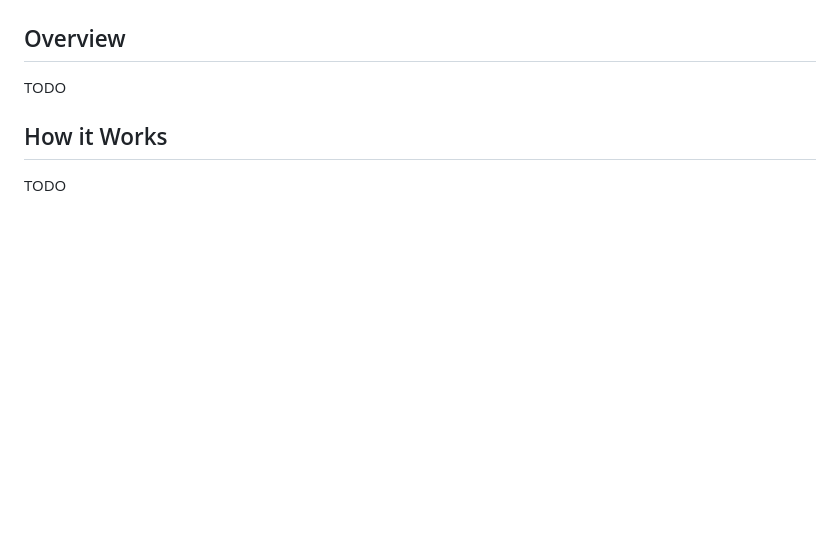
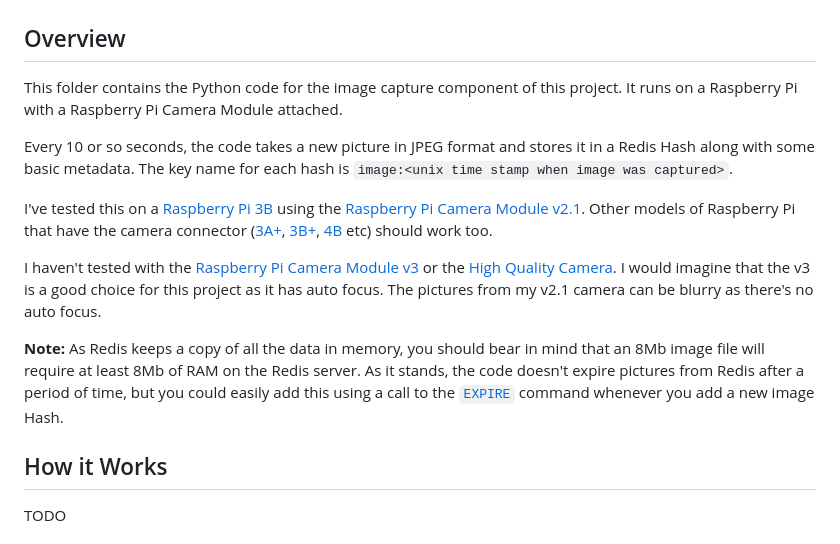
Before and after one commit to simonprickett/redis-pi-camera, a Markdown page: pi/README.md, the part around the change. GitHub-like rendering; blank space fills up the shorter version.

Commit message:
Added overview section.

```diff
--- a/pi/README.md
+++ b/pi/README.md
@@ -4,7 +4,15 @@
 
 ## Overview
 
-TODO
+This folder contains the Python code for the image capture component of this project.  It runs on a Raspberry Pi with a Raspberry Pi Camera Module attached.
+
+Every 10 or so seconds, the code takes a new picture in JPEG format and stores it in a Redis Hash along with some basic metadata.  The key name for each hash is `image:<unix time stamp when image was captured>`.
+
+I've tested this on a [Raspberry Pi 3B](https://www.raspberrypi.com/products/raspberry-pi-3-model-b/) using the [Raspberry Pi Camera Module v2.1](https://www.raspberrypi.com/products/camera-module-v2/).  Other models of Raspberry Pi that have the camera connector ([3A+](https://www.raspberrypi.com/products/raspberry-pi-3-model-a-plus/), [3B+](https://www.raspberrypi.com/products/raspberry-pi-3-model-b-plus/), [4B](https://www.raspberrypi.com/products/raspberry-pi-4-model-b/) etc) should work too.
+
+I haven't tested with the [Raspberry Pi Camera Module v3](https://www.raspberrypi.com/products/camera-module-3/) or the [High Quality Camera](https://www.raspberrypi.com/products/raspberry-pi-high-quality-camera/).  I would imagine that the v3 is a good choice for this project as it has auto focus.  The pictures from my v2.1 camera can be blurry as there's no auto focus.
+
+**Note:** As Redis keeps a copy of all the data in memory, you should bear in mind that an 8Mb image file will require at least 8Mb of RAM on the Redis server.  As it stands, the code doesn't expire pictures from Redis after a period of time, but you could easily add this using a call to the [`EXPIRE`](https://redis.io/commands/expire/) command whenever you add a new image Hash.
 
 ## How it Works
 
```
